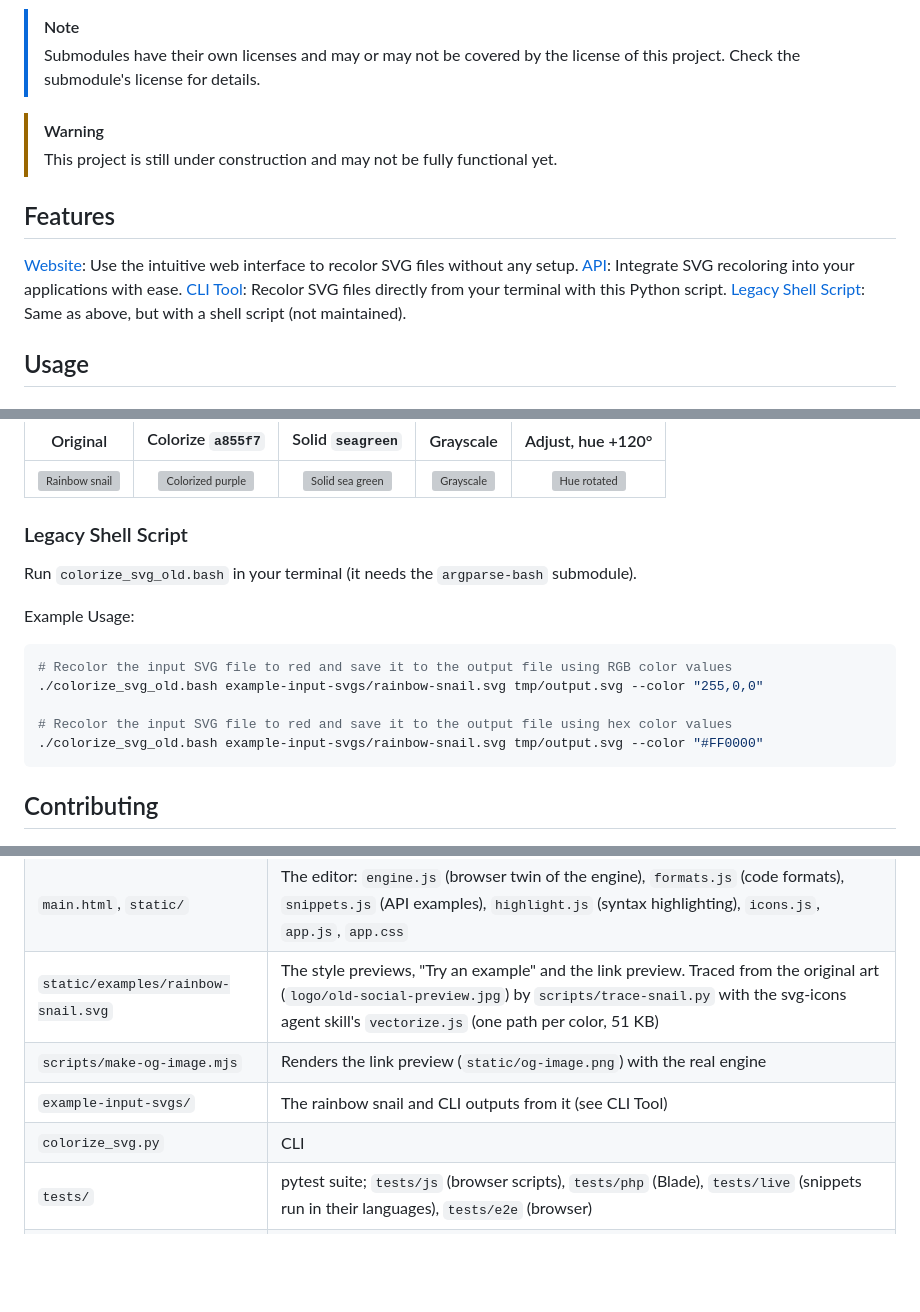
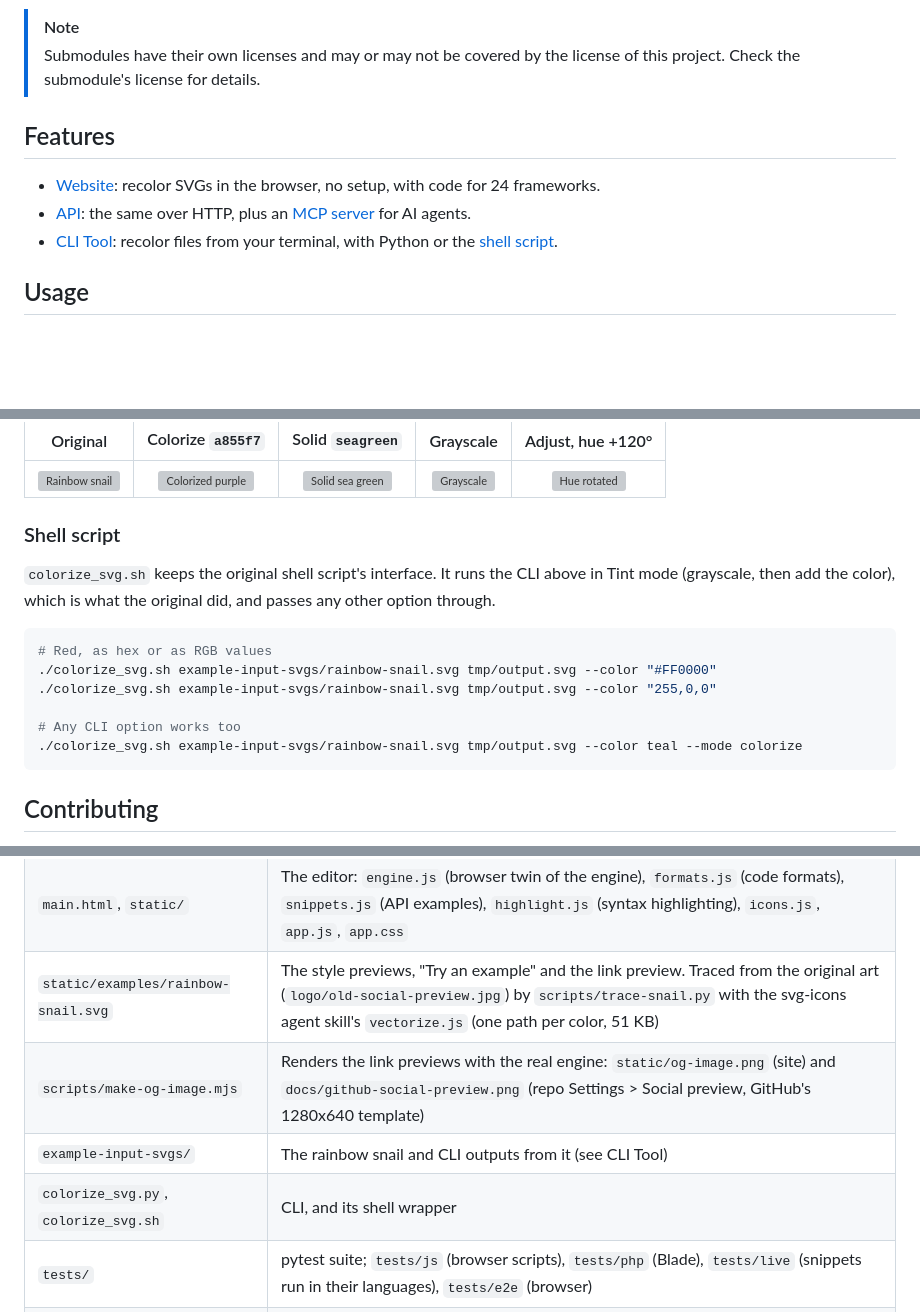
Before and after one commit to Snailedlt/svg-recolor, a Markdown page: README.md, 3 parts joined by grey strips. GitHub-like rendering; blank space fills up the shorter version; grey boxes are pictures that could not be loaded.

````diff
--- a/README.md
+++ b/README.md
@@ -15,15 +15,11 @@ SVG Recolor is a website, HTTP API, MCP server and CLI to recolor SVG files. It
 > [!NOTE]
 > Submodules have their own licenses and may or may not be covered by the license of this project. Check the submodule's license for details.
 
-> [!WARNING]
-> This project is still under construction and may not be fully functional yet.
-
 ## Features
 
-[Website](#website): Use the intuitive web interface to recolor SVG files without any setup.
-[API](#api): Integrate SVG recoloring into your applications with ease.
-[CLI Tool](#cli-tool): Recolor SVG files directly from your terminal with this Python script.
-[Legacy Shell Script](#legacy-shell-script): Same as above, but with a shell script (not maintained).
+- [Website](#website): recolor SVGs in the browser, no setup, with code for 24 frameworks.
+- [API](#api): the same over HTTP, plus an [MCP server](#ai-agents) for AI agents.
+- [CLI Tool](#cli-tool): recolor files from your terminal, with Python or the [shell script](#shell-script).
 
 ## Usage
 
@@ -182,18 +178,18 @@ python colorize_svg.py example-input-svgs/rainbow-snail.svg --palette
 | :---: | :---: | :---: | :---: | :---: |
 | <img src="example-input-svgs/rainbow-snail.svg" width="120" alt="Rainbow snail"> | <img src="example-input-svgs/rainbow-snail-colorize.svg" width="120" alt="Colorized purple"> | <img src="example-input-svgs/rainbow-snail-solid.svg" width="120" alt="Solid sea green"> | <img src="example-input-svgs/rainbow-snail-grayscale.svg" width="120" alt="Grayscale"> | <img src="example-input-svgs/rainbow-snail-hue.svg" width="120" alt="Hue rotated"> |
 
-### Legacy Shell Script
+### Shell script
 
-Run `colorize_svg_old.bash` in your terminal (it needs the `argparse-bash` submodule).
-
-Example Usage:
+`colorize_svg.sh` keeps the original shell script's interface. It runs the CLI above in Tint mode (grayscale, then
+add the color), which is what the original did, and passes any other option through.
 
 ```bash
-# Recolor the input SVG file to red and save it to the output file using RGB color values
-./colorize_svg_old.bash example-input-svgs/rainbow-snail.svg tmp/output.svg --color "255,0,0"
+# Red, as hex or as RGB values
+./colorize_svg.sh example-input-svgs/rainbow-snail.svg tmp/output.svg --color "#FF0000"
+./colorize_svg.sh example-input-svgs/rainbow-snail.svg tmp/output.svg --color "255,0,0"
 
-# Recolor the input SVG file to red and save it to the output file using hex color values
-./colorize_svg_old.bash example-input-svgs/rainbow-snail.svg tmp/output.svg --color "#FF0000"
+# Any CLI option works too
+./colorize_svg.sh example-input-svgs/rainbow-snail.svg tmp/output.svg --color teal --mode colorize
 ```
 
 ## Contributing
@@ -260,9 +256,9 @@ pipenv run colorize path/to/input.svg path/to/output.svg --color "255,0,0"
 | `server/` | `common.py` (shared helpers, cache policy), `fetching.py` (safe link downloads), `agents.py` (`/llms.txt`, `/mcp`) |
 | `main.html`, `static/` | The editor: `engine.js` (browser twin of the engine), `formats.js` (code formats), `snippets.js` (API examples), `highlight.js` (syntax highlighting), `icons.js`, `app.js`, `app.css` |
 | `static/examples/rainbow-snail.svg` | The style previews, "Try an example" and the link preview. Traced from the original art (`logo/old-social-preview.jpg`) by `scripts/trace-snail.py` with the svg-icons agent skill's `vectorize.js` (one path per color, 51 KB) |
-| `scripts/make-og-image.mjs` | Renders the link preview (`static/og-image.png`) with the real engine |
+| `scripts/make-og-image.mjs` | Renders the link previews with the real engine: `static/og-image.png` (site) and `docs/github-social-preview.png` (repo Settings > Social preview, GitHub's 1280x640 template) |
 | `example-input-svgs/` | The rainbow snail and CLI outputs from it (see CLI Tool) |
-| `colorize_svg.py` | CLI |
+| `colorize_svg.py`, `colorize_svg.sh` | CLI, and its shell wrapper |
 | `tests/` | pytest suite; `tests/js` (browser scripts), `tests/php` (Blade), `tests/live` (snippets run in their languages), `tests/e2e` (browser) |
 | `showcase/` | Builds a standalone demo page of the editor |
 | `docs/screenshots/` | Before/after screenshots |
````
Also changed, not shown: docs/github-social-preview.png (added), 7 other files.
